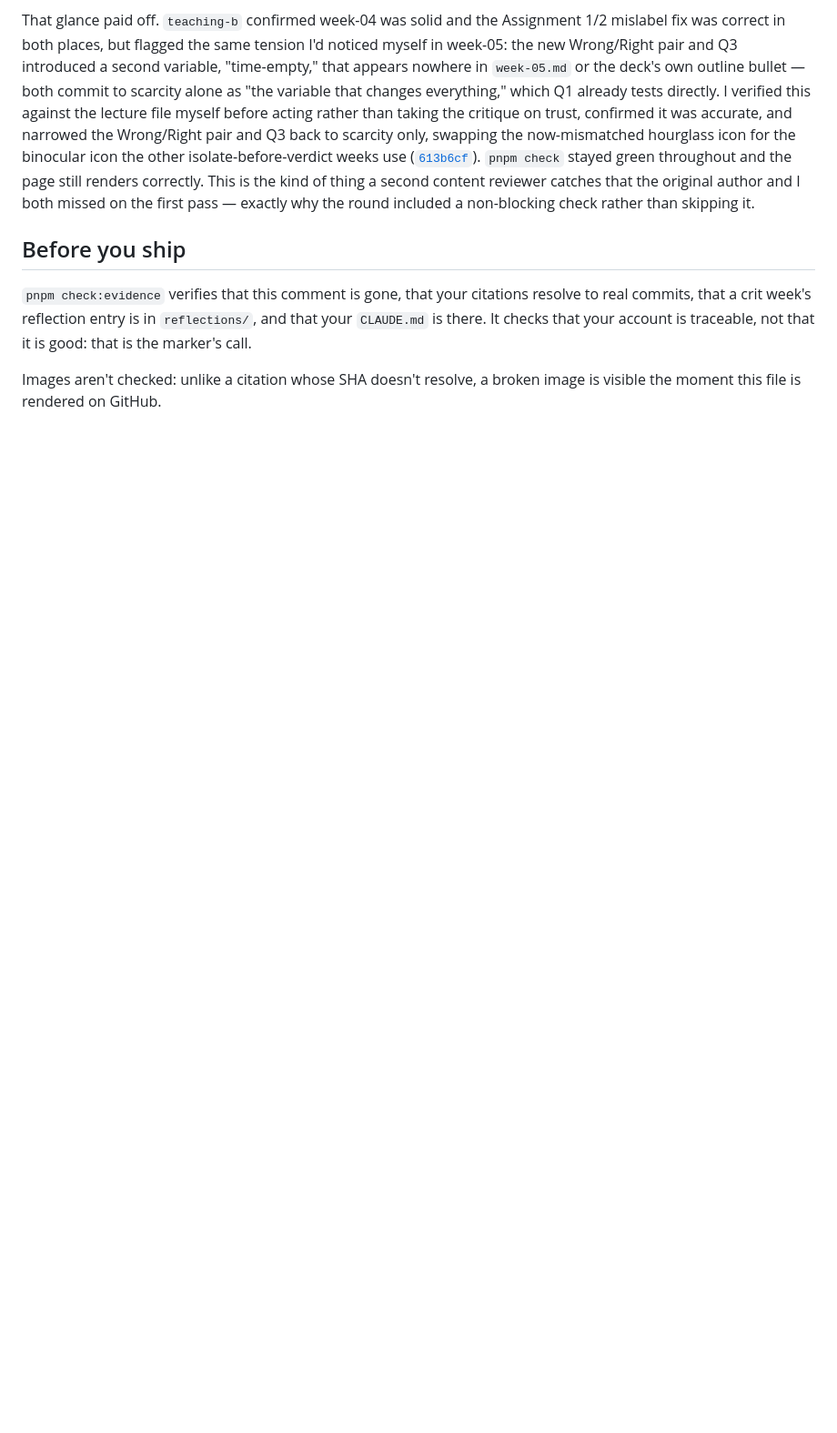
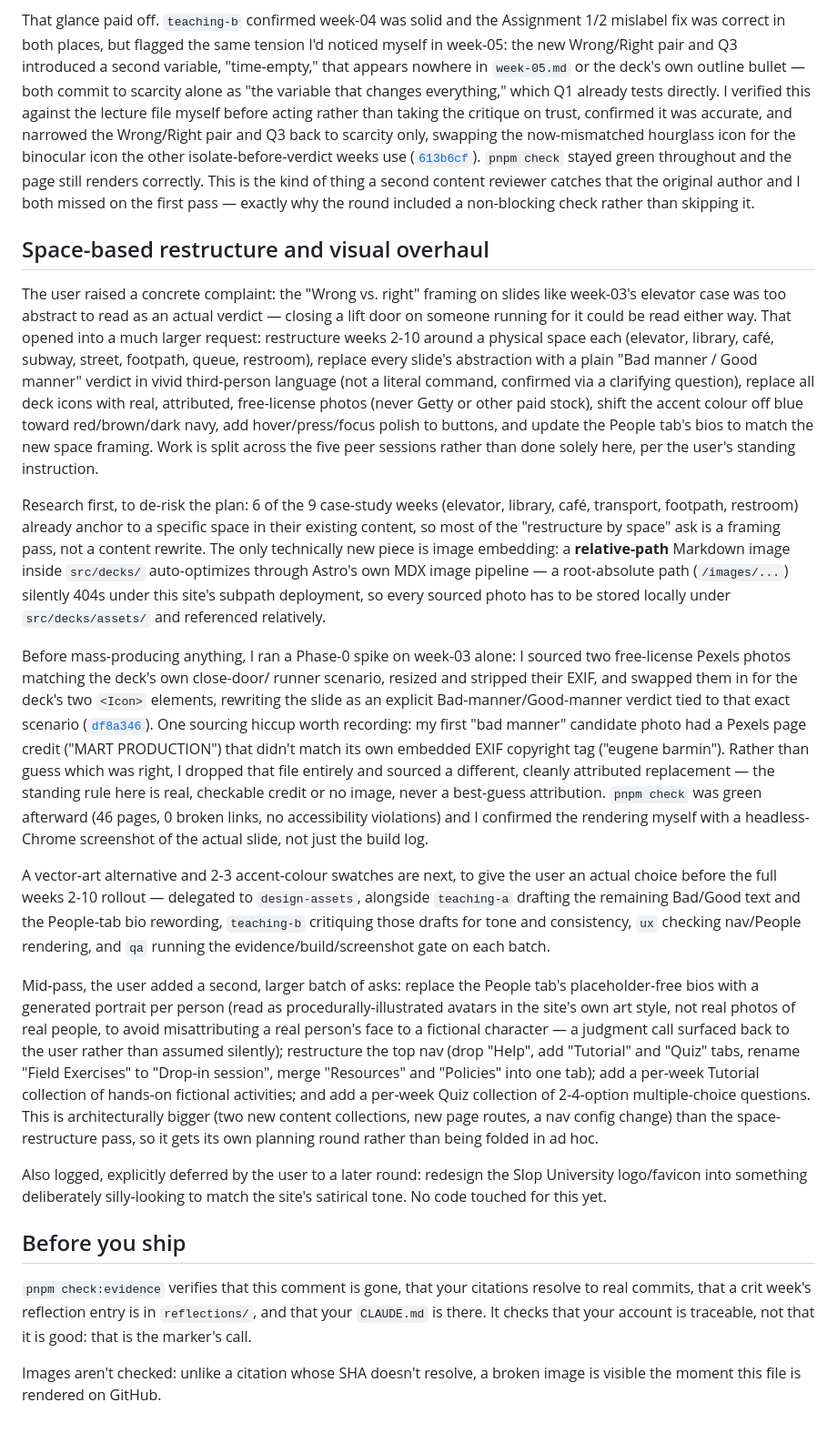
Before and after one commit to comp4020-agentic-coding-studio/comp4020-ass2-passionleader, a Markdown page: PROCESS.md, the part around the change. Shown at 91% size. Rendered like a GitHub page; blank space fills up the shorter version.

Commit message:
PROCESS.md: log the space-restructure spike and the new nav/tutorial/quiz ask
Co-Authored-By: Claude Sonnet 5 <noreply@anthropic.com>

```diff
--- a/PROCESS.md
+++ b/PROCESS.md
@@ -288,6 +288,73 @@ correctly. This is the kind of thing a second content reviewer catches
 that the original author and I both missed on the first pass — exactly
 why the round included a non-blocking check rather than skipping it.
 
+## Space-based restructure and visual overhaul
+
+The user raised a concrete complaint: the "Wrong vs. right" framing on
+slides like week-03's elevator case was too abstract to read as an actual
+verdict — closing a lift door on someone running for it could be read
+either way. That opened into a much larger request: restructure weeks 2-10
+around a physical space each (elevator, library, café, subway, street,
+footpath, queue, restroom), replace every slide's abstraction with a plain
+"Bad manner / Good manner" verdict in vivid third-person language (not a
+literal command, confirmed via a clarifying question), replace all deck
+icons with real, attributed, free-license photos (never Getty or other paid
+stock), shift the accent colour off blue toward red/brown/dark navy, add
+hover/press/focus polish to buttons, and update the People tab's bios to
+match the new space framing. Work is split across the five peer sessions
+rather than done solely here, per the user's standing instruction.
+
+Research first, to de-risk the plan: 6 of the 9 case-study weeks (elevator,
+library, café, transport, footpath, restroom) already anchor to a specific
+space in their existing content, so most of the "restructure by space" ask
+is a framing pass, not a content rewrite. The only technically new piece is
+image embedding: a **relative-path** Markdown image inside `src/decks/`
+auto-optimizes through Astro's own MDX image pipeline — a root-absolute
+path (`/images/...`) silently 404s under this site's subpath deployment, so
+every sourced photo has to be stored locally under `src/decks/assets/` and
+referenced relatively.
+
+Before mass-producing anything, I ran a Phase-0 spike on week-03 alone: I
+sourced two free-license Pexels photos matching the deck's own close-door/
+runner scenario, resized and stripped their EXIF, and swapped them in for
+the deck's two `<Icon>` elements, rewriting the slide as an explicit
+Bad-manner/Good-manner verdict tied to that exact scenario
+([`df8a346`](https://github.com/comp4020-agentic-coding-studio/comp4020-ass2-passionleader/commit/df8a346)).
+One sourcing hiccup worth recording: my first "bad manner" candidate photo
+had a Pexels page credit ("MART PRODUCTION") that didn't match its own
+embedded EXIF copyright tag ("eugene barmin"). Rather than guess which was
+right, I dropped that file entirely and sourced a different, cleanly
+attributed replacement — the standing rule here is real, checkable credit
+or no image, never a best-guess attribution. `pnpm check` was green
+afterward (46 pages, 0 broken links, no accessibility violations) and I
+confirmed the rendering myself with a headless-Chrome screenshot of the
+actual slide, not just the build log.
+
+A vector-art alternative and 2-3 accent-colour swatches are next, to give
+the user an actual choice before the full weeks 2-10 rollout — delegated
+to `design-assets`, alongside `teaching-a` drafting the remaining
+Bad/Good text and the People-tab bio rewording, `teaching-b` critiquing
+those drafts for tone and consistency, `ux` checking nav/People rendering,
+and `qa` running the evidence/build/screenshot gate on each batch.
+
+Mid-pass, the user added a second, larger batch of asks: replace the
+People tab's placeholder-free bios with a generated portrait per person
+(read as procedurally-illustrated avatars in the site's own art style,
+not real photos of real people, to avoid misattributing a real person's
+face to a fictional character — a judgment call surfaced back to the
+user rather than assumed silently); restructure the top nav (drop "Help",
+add "Tutorial" and "Quiz" tabs, rename "Field Exercises" to "Drop-in
+session", merge "Resources" and "Policies" into one tab); add a
+per-week Tutorial collection of hands-on fictional activities; and add a
+per-week Quiz collection of 2-4-option multiple-choice questions. This is
+architecturally bigger (two new content collections, new page routes, a
+nav config change) than the space-restructure pass, so it gets its own
+planning round rather than being folded in ad hoc.
+
+Also logged, explicitly deferred by the user to a later round: redesign
+the Slop University logo/favicon into something deliberately silly-looking
+to match the site's satirical tone. No code touched for this yet.
+
 ## Before you ship
 
 `pnpm check:evidence` verifies that this comment is gone, that your citations
```
